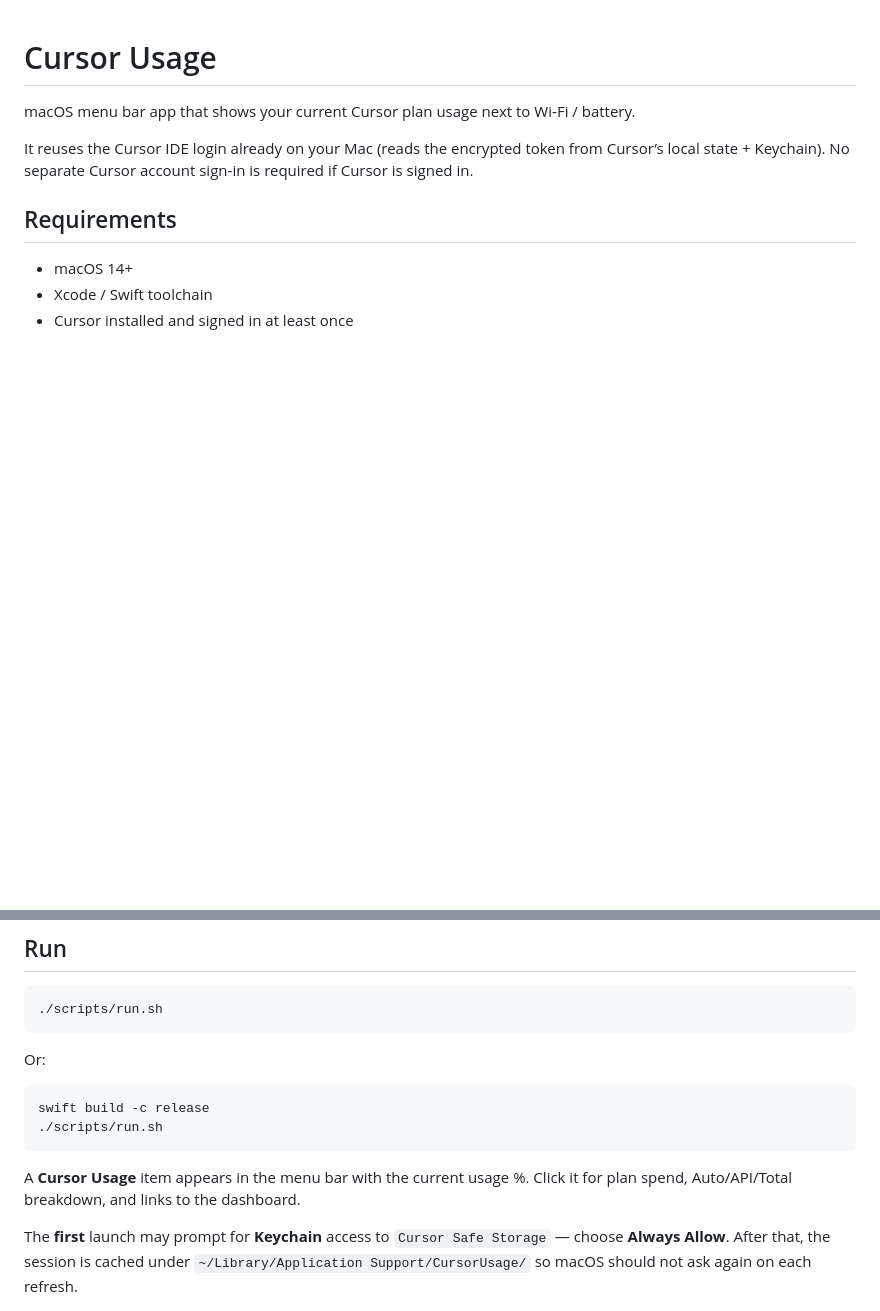
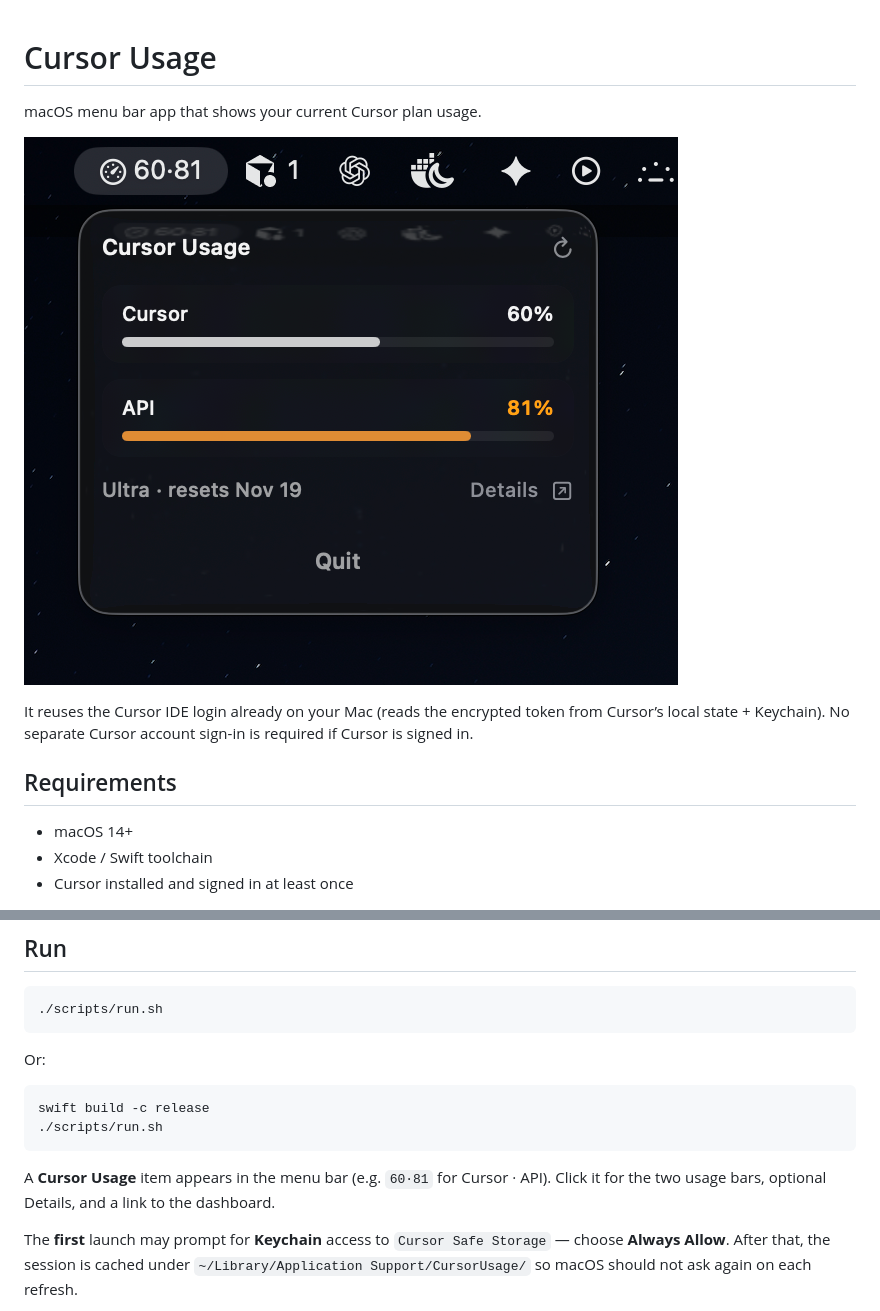
Before and after one commit to dmytroyelchaninov/cursor-usage, a Markdown page: README.md, 2 parts joined by grey strips. Drawn GitHub-style; pictures changed too: image.png (added); blank space fills up the shorter version.

````diff
--- a/README.md
+++ b/README.md
@@ -1,6 +1,8 @@
 # Cursor Usage
 
-macOS menu bar app that shows your current Cursor plan usage next to Wi‑Fi / battery.
+macOS menu bar app that shows your current Cursor plan usage.
+
+![Cursor Usage menu bar popover](image.png)
 
 It reuses the Cursor IDE login already on your Mac (reads the encrypted token from Cursor’s local state + Keychain). No separate Cursor account sign-in is required if Cursor is signed in.
 
@@ -23,7 +25,7 @@ swift build -c release
 ./scripts/run.sh
 ```
 
-A **Cursor Usage** item appears in the menu bar with the current usage %. Click it for plan spend, Auto/API/Total breakdown, and links to the dashboard.
+A **Cursor Usage** item appears in the menu bar (e.g. `60·81` for Cursor · API). Click it for the two usage bars, optional Details, and a link to the dashboard.
 
 The **first** launch may prompt for **Keychain** access to `Cursor Safe Storage` — choose **Always Allow**. After that, the session is cached under `~/Library/Application Support/CursorUsage/` so macOS should not ask again on each refresh.
 
````
